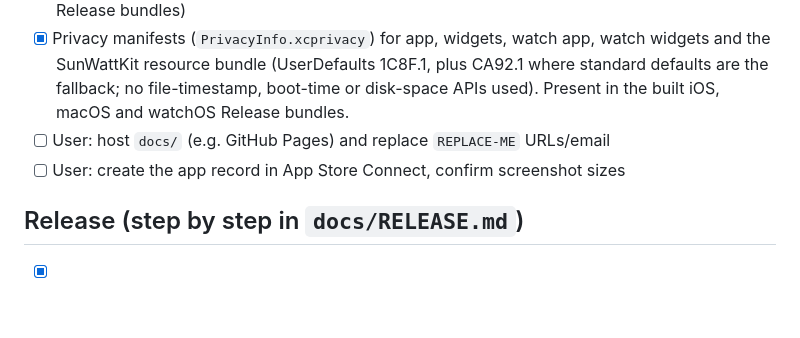
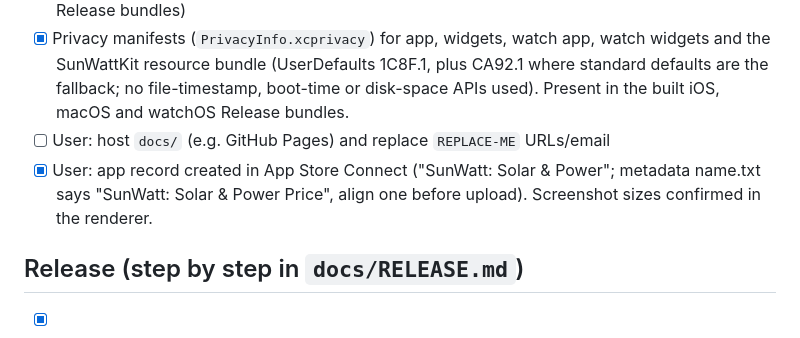
Before and after one commit to ideatic/sunwatt, a Markdown page: PROGRESS.md, the part around the change. Drawn GitHub-style; blank space fills up the shorter version.

Commit message:
Progress: App Store Connect record exists; name mismatch noted
Co-Authored-By: Claude Opus 5.5 <noreply@anthropic.com>

```diff
--- a/PROGRESS.md
+++ b/PROGRESS.md
@@ -63,7 +63,7 @@
 - [x] `ITSAppUsesNonExemptEncryption = NO` in all four Info.plists (set in `project.yml`, checked in built Release bundles)
 - [x] Privacy manifests (`PrivacyInfo.xcprivacy`) for app, widgets, watch app, watch widgets and the SunWattKit resource bundle (UserDefaults 1C8F.1, plus CA92.1 where standard defaults are the fallback; no file-timestamp, boot-time or disk-space APIs used). Present in the built iOS, macOS and watchOS Release bundles.
 - [ ] User: host `docs/` (e.g. GitHub Pages) and replace `REPLACE-ME` URLs/email
-- [ ] User: create the app record in App Store Connect, confirm screenshot sizes
+- [x] User: app record created in App Store Connect ("SunWatt: Solar & Power"; metadata name.txt says "SunWatt: Solar & Power Price", align one before upload). Screenshot sizes confirmed in the renderer.
 
 ## Release (step by step in `docs/RELEASE.md`)
 - [x] `DEVELOPMENT_TEAM` EX68NKELW9, version 1.0.0, build number in one place (`CURRENT_PROJECT_VERSION` in `project.yml`)
```
